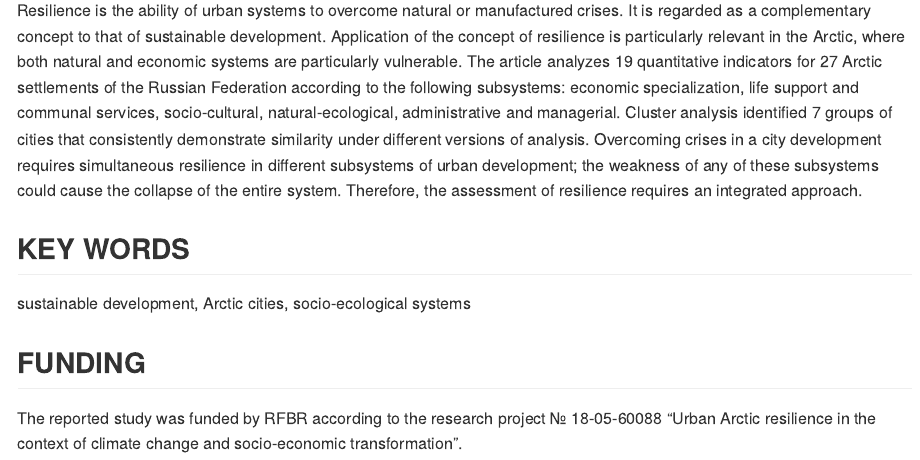
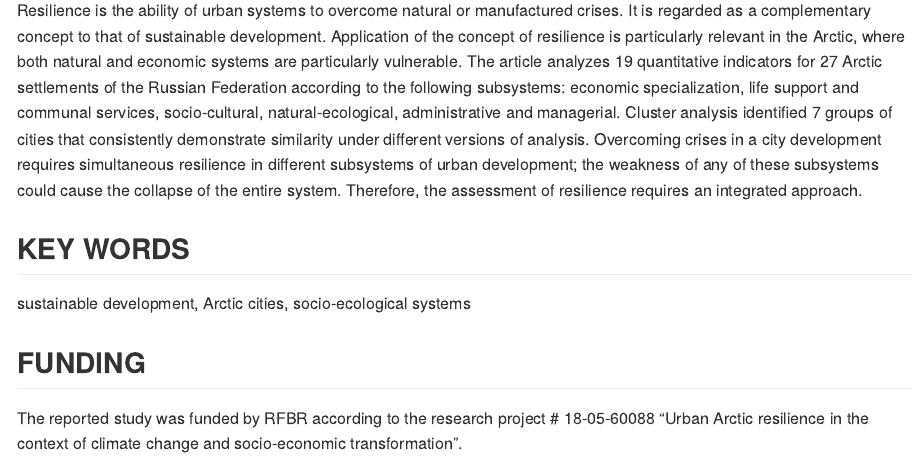
Before and after one commit to e-kotov/ru-resilient-arctic-clusters, an R Markdown document (README.Rmd): the page in a window 1100 px wide, from 1480 px down before the commit and from 1460 px down after it, so that both start at the same text. The pictures show the output file README.md that the author committed with the source, drawn offline in the style of GitHub; badge pictures from the web are left out.

Commit message:
update readme

```diff
--- a/README.Rmd
+++ b/README.Rmd
@@ -65,4 +65,4 @@ sustainable development, Arctic cities, socio-ecological systems
 
 ## FUNDING
 
-The reported study was funded by RFBR according to the research project № 18-05-60088 “Urban Arctic resilience in the context of climate change and socio-economic transformation”.
+The reported study was funded by RFBR according to the research project # 18-05-60088 “Urban Arctic resilience in the context of climate change and socio-economic transformation”.
```
Also changed, not shown: README.md.
